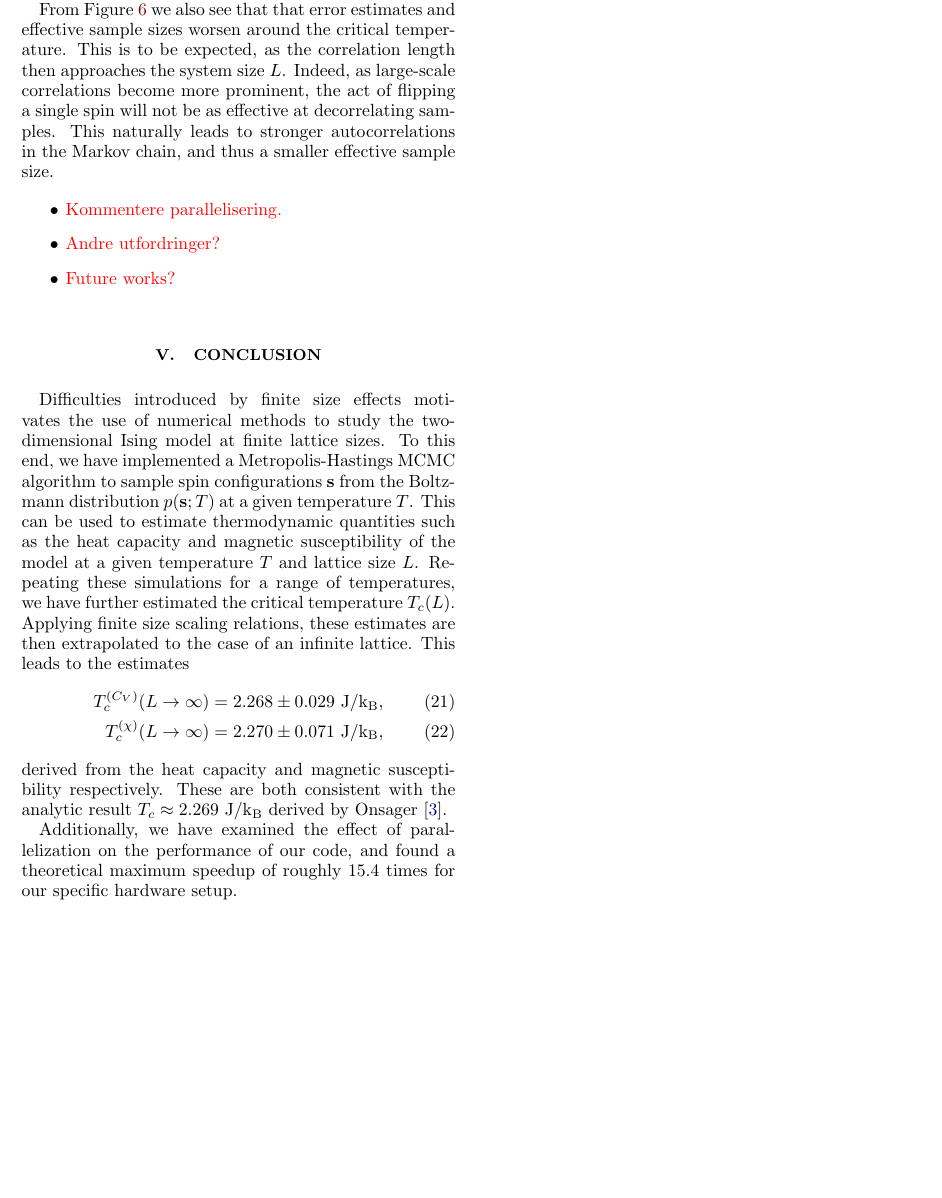
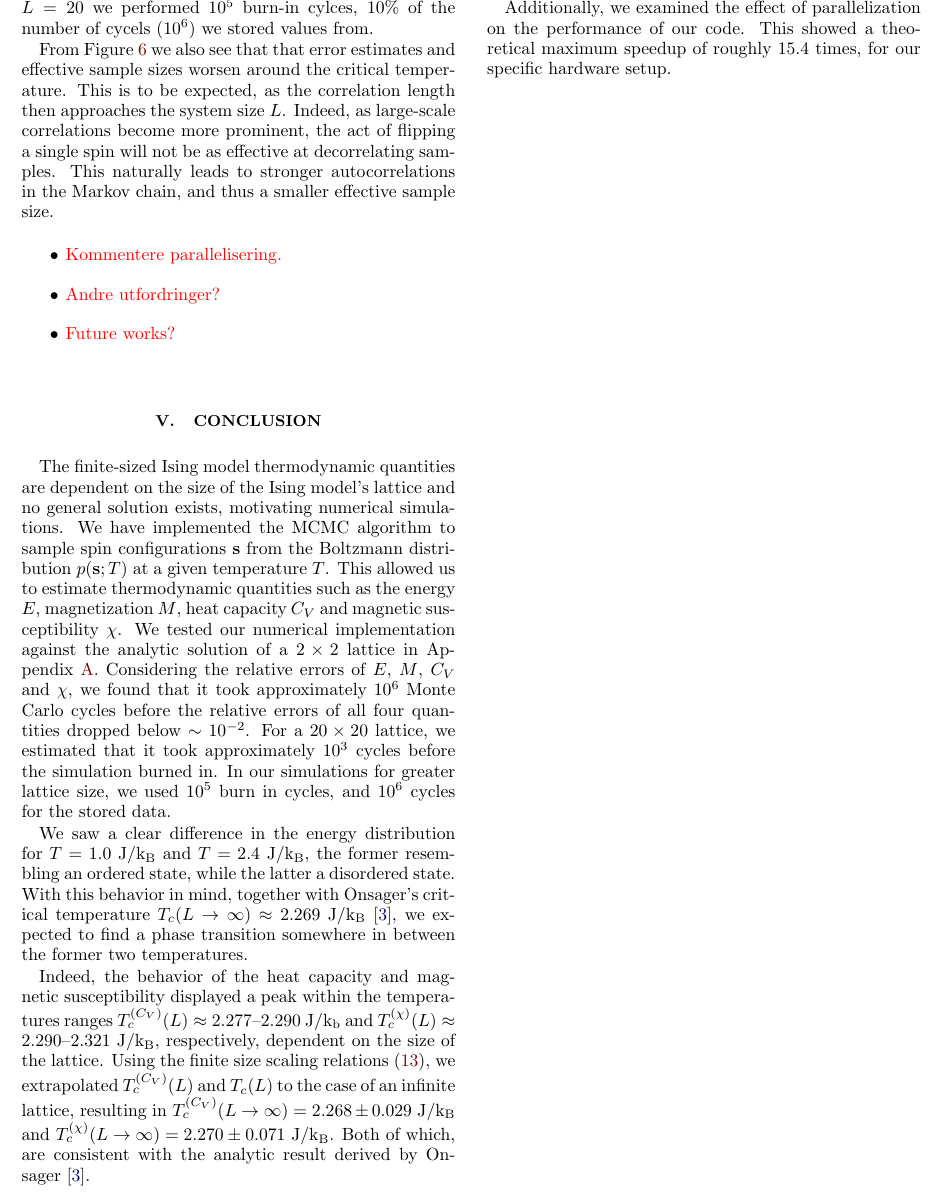
Before and after one commit to isakrukan/FYS4150-Computational-Physics, a LaTeX paper (Project4/main.tex): part of page 11 of 13, cut so that both start at the same text, the shorter picture padded with empty space. Compiled offline with pdfLaTeX.

Commit message:
Second draft for conclusion

```diff
--- a/Project4/main.tex
+++ b/Project4/main.tex
@@ -753,21 +754,26 @@
     \item \color{red}Andre utfordringer? \color{black}
     \item \color{red}Future works? \color{black}
 \end{itemize}
+
+
 \section{Conclusion}
-Difficulties introduced by finite size effects motivates the use of numerical methods to study the two-dimensional Ising model at finite lattice sizes.
-To this end, we have implemented a Metropolis-Hastings \gls{mcmc} algorithm to sample spin configurations \(\vec{s}\) from the Boltzmann distribution \(p(\vec{s}; T)\) at a given temperature \(T\).
-This can be used to estimate thermodynamic quantities such as the heat capacity and magnetic susceptibility of the model at a given temperature \(T\) and lattice size \(L\).
-Repeating these simulations for a range of temperatures, we have further estimated the critical temperature \(T_c(L)\).
-Applying finite size scaling relations, these estimates are then extrapolated to the case of an infinite lattice.
-This leads to the estimates
-\begin{align}
-    T^{(C_V)}_c(L\rightarrow\infty) = 2.268 \pm 0.029 \ \si{J/k_B}, \\
-    T^{(\chi)}_c(L\rightarrow\infty) = 2.270 \pm 0.071 \ \si{J/k_B},
-\end{align}
-derived from the heat capacity and magnetic susceptibility respectively.
-These are both consistent with the analytic result \(T_c \approx 2.269 \ \si{J/k_B}\) derived by Onsager \cite{LarsOnsager}.
+The finite-sized Ising model thermodynamic quantities are dependent on the size of the Ising model's lattice and no general solution exists, motivating numerical simulations.
+We have implemented the \gls{mcmc} algorithm to sample spin configurations \(\vec{s}\) from the Boltzmann distribution \(p(\vec{s}; T)\) at a given temperature \(T\).
+This allowed us to estimate thermodynamic quantities such as the energy \(E\), magnetization \(M\), heat capacity \(C_V\) and magnetic susceptibility \(\chi\).
+We tested our numerical implementation against the analytic solution of a \(2\times 2\) lattice in Appendix \ref{sec:example_2times2lattice}.
+Considering the relative errors of \(E\), \(M\), \(C_V\) and \(\chi\), we found that it took approximately \(10^6\) Monte Carlo cycles before the relative errors of all four quantities dropped below \(\sim 10^{-2}\).
+For a \(20\times 20\) lattice, we estimated that it took approximately \(10^3\) cycles before the simulation burned in.
+In our simulations for greater lattice size, we used \(10^5\) burn in cycles, and \(10^6\) cycles for the stored data.
 
-Additionally, we have examined the effect of parallelization on the performance of our code, and found a theoretical maximum speedup of roughly \(15.4\) times for our specific hardware setup.
+We saw a clear difference in the energy distribution for \(T=1.0 \ \si{J/k_B}\) and \(T=2.4\ \si{J/k_B}\), the former resembling an ordered state, while the latter a disordered state.
+With this behavior in mind, together with Onsager's critical temperature \(T_c(L\rightarrow\infty)\approx 2.269\ \si{J/k_B}\)~\cite{LarsOnsager}, we expected to find a phase transition somewhere in between the former two temperatures.
+
+Indeed, the behavior of the heat capacity and magnetic susceptibility displayed a peak within the temperatures ranges \(T_c^{(C_V)}(L)\approx 2.277\text{--}2.290\ \si{J/k_b}\) and \(T_c^{(\chi)}(L)\approx 2.290\text{--}2.321 \ \si{J/k_B}\), respectively, dependent on the size of the lattice.
+Using the finite size scaling relations \eqref{eq:scaling_relations}, we extrapolated \(T_c^{(C_V)}(L)\) and \(T_c(L)\) to the case of an infinite lattice, resulting in \(T^{(C_V)}_c(L\rightarrow\infty) = 2.268 \pm 0.029 \ \si{J/k_B}\) and \(T^{(\chi)}_c(L\rightarrow\infty) = 2.270 \pm 0.071 \ \si{J/k_B}\).
+Both of which, are consistent with the analytic result derived by Onsager~\cite{LarsOnsager}.
+
+Additionally, we examined the effect of parallelization on the performance of our code.
+This showed a theoretical maximum speedup of roughly \(15.4\) times, for our specific hardware setup.
 
 \newpage
 \clearpage
```
Also changed, not shown: Project4/main.pdf, Project4/main.tex (9 more changed lines).
